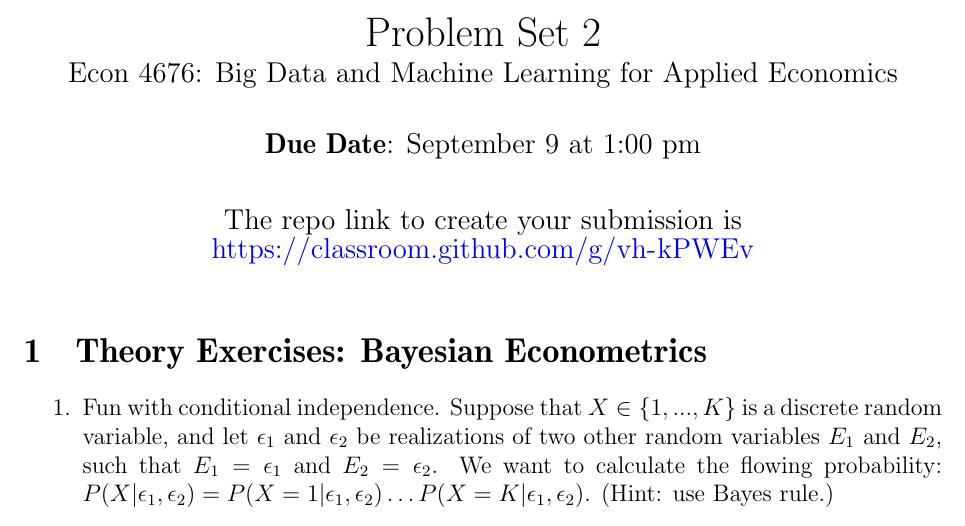
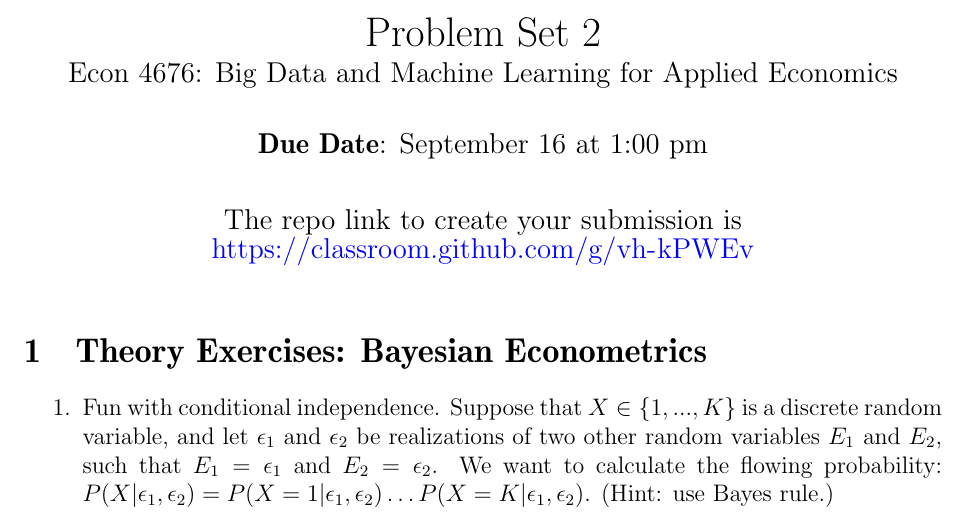
Before and after one commit to ECON-4676-UNIANDES-Fall-2021/Problem_Sets, a LaTeX problem sheet (Problem_Set_2/Problem_Set_2.tex): part of page 1 of 4, cut so that both start at the same text. Compiled offline with pdfLaTeX.

Commit message:
update deadline

```diff
--- a/Problem_Set_2/Problem_Set_2.tex
+++ b/Problem_Set_2/Problem_Set_2.tex
@@ -79,7 +79,7 @@
 }
 \makeatother
 \subtitle{Econ 4676: Big Data and Machine Learning for Applied Economics}
-\author{{\bf Due Date}: September 9 at 1:00 pm}
+\author{{\bf Due Date}: September 16 at 1:00 pm}
 \date{}
 \date{The repo link to create your submission is \url{https://classroom.github.com/g/vh-kPWEv}}
 
```
Also changed, not shown: Problem_Set_2/Problem_Set_2.pdf.
